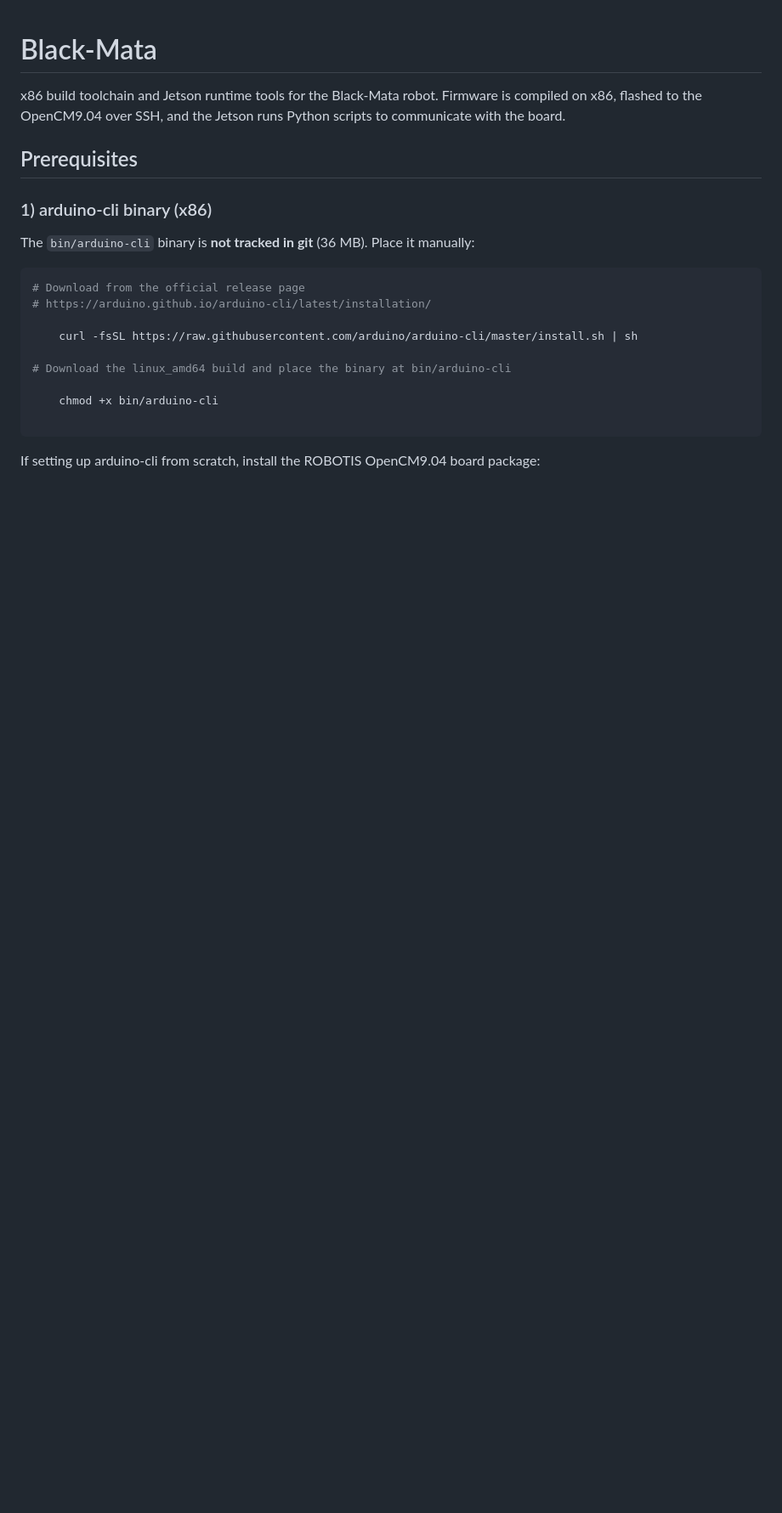
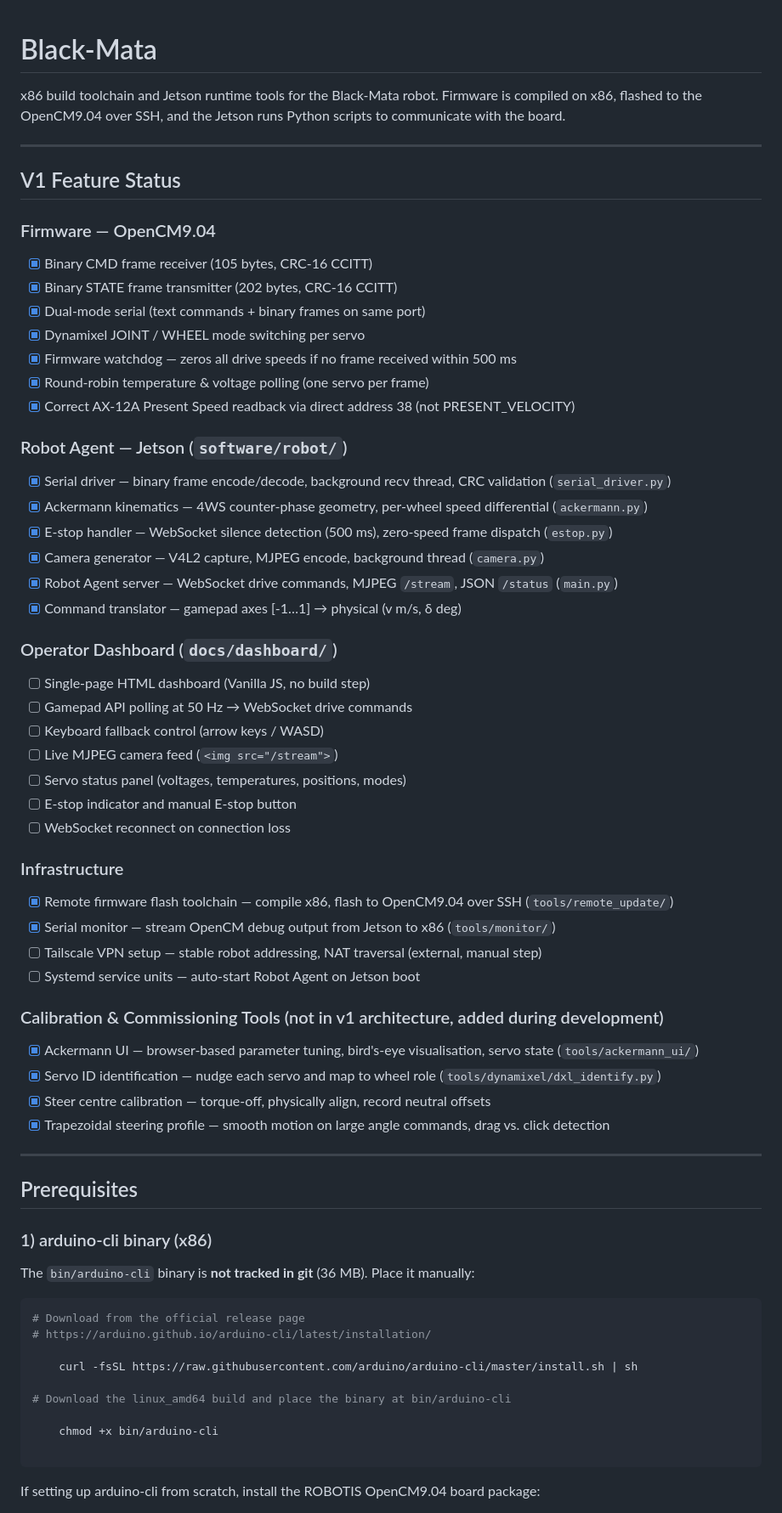
Before and after one commit to DimasFNugroho/black-mata, a Markdown page: README.md, the part around the change. Shown at 85% size. GitHub-like rendering; blank space fills up the shorter version.

Commit message:
Docs: Add V1 feature status checklist to README
Lists all planned and extra features grouped by layer (firmware,
robot agent, operator dashboard, infrastructure, calibration tools)
with completion status based on architecture docs vs codebase.

Co-Authored-By: Claude Sonnet 4.6 <noreply@anthropic.com>

```diff
--- a/README.md
+++ b/README.md
@@ -2,6 +2,55 @@
 
 x86 build toolchain and Jetson runtime tools for the Black-Mata robot.
 Firmware is compiled on x86, flashed to the OpenCM9.04 over SSH, and the Jetson runs Python scripts to communicate with the board.
+
+---
+
+## V1 Feature Status
+
+### Firmware — OpenCM9.04
+
+- [x] Binary CMD frame receiver (105 bytes, CRC-16 CCITT)
+- [x] Binary STATE frame transmitter (202 bytes, CRC-16 CCITT)
+- [x] Dual-mode serial (text commands + binary frames on same port)
+- [x] Dynamixel JOINT / WHEEL mode switching per servo
+- [x] Firmware watchdog — zeros all drive speeds if no frame received within 500 ms
+- [x] Round-robin temperature & voltage polling (one servo per frame)
+- [x] Correct AX-12A Present Speed readback via direct address 38 (not PRESENT_VELOCITY)
+
+### Robot Agent — Jetson (`software/robot/`)
+
+- [x] Serial driver — binary frame encode/decode, background recv thread, CRC validation (`serial_driver.py`)
+- [x] Ackermann kinematics — 4WS counter-phase geometry, per-wheel speed differential (`ackermann.py`)
+- [x] E-stop handler — WebSocket silence detection (500 ms), zero-speed frame dispatch (`estop.py`)
+- [x] Camera generator — V4L2 capture, MJPEG encode, background thread (`camera.py`)
+- [x] Robot Agent server — WebSocket drive commands, MJPEG `/stream`, JSON `/status` (`main.py`)
+- [x] Command translator — gamepad axes [-1…1] → physical (v m/s, δ deg)
+
+### Operator Dashboard (`docs/dashboard/`)
+
+- [ ] Single-page HTML dashboard (Vanilla JS, no build step)
+- [ ] Gamepad API polling at 50 Hz → WebSocket drive commands
+- [ ] Keyboard fallback control (arrow keys / WASD)
+- [ ] Live MJPEG camera feed (`<img src="/stream">`)
+- [ ] Servo status panel (voltages, temperatures, positions, modes)
+- [ ] E-stop indicator and manual E-stop button
+- [ ] WebSocket reconnect on connection loss
+
+### Infrastructure
+
+- [x] Remote firmware flash toolchain — compile x86, flash to OpenCM9.04 over SSH (`tools/remote_update/`)
+- [x] Serial monitor — stream OpenCM debug output from Jetson to x86 (`tools/monitor/`)
+- [ ] Tailscale VPN setup — stable robot addressing, NAT traversal (external, manual step)
+- [ ] Systemd service units — auto-start Robot Agent on Jetson boot
+
+### Calibration & Commissioning Tools (not in v1 architecture, added during development)
+
+- [x] Ackermann UI — browser-based parameter tuning, bird's-eye visualisation, servo state (`tools/ackermann_ui/`)
+- [x] Servo ID identification — nudge each servo and map to wheel role (`tools/dynamixel/dxl_identify.py`)
+- [x] Steer centre calibration — torque-off, physically align, record neutral offsets
+- [x] Trapezoidal steering profile — smooth motion on large angle commands, drag vs. click detection
+
+---
 
 ## Prerequisites
 
```
